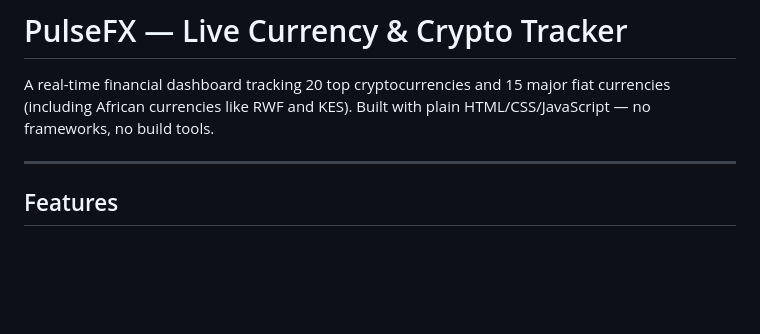
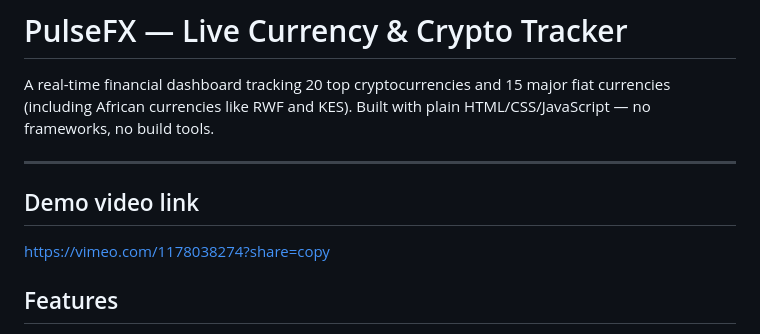
Before and after one commit to Hassanah-dev006/Summative_assessment, a Markdown page: README.MD, the part around the change. GitHub-like rendering; blank space fills up the shorter version.

Commit message:
added demo video link

```diff
--- a/README.MD
+++ b/README.MD
@@ -3,6 +3,9 @@
 A real-time financial dashboard tracking 20 top cryptocurrencies and 15 major fiat currencies (including African currencies like RWF and KES). Built with plain HTML/CSS/JavaScript — no frameworks, no build tools.
 
 ---
+## Demo video link
+https://vimeo.com/1178038274?share=copy
+
 
 ## Features
 
```
